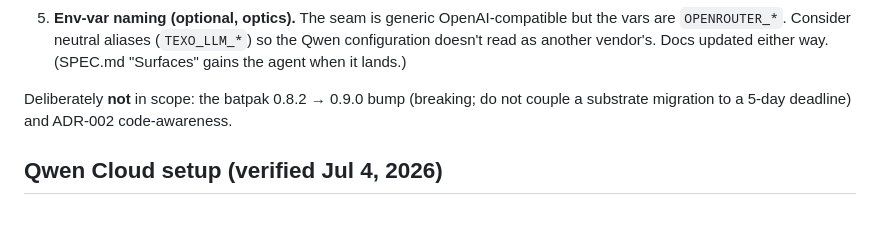
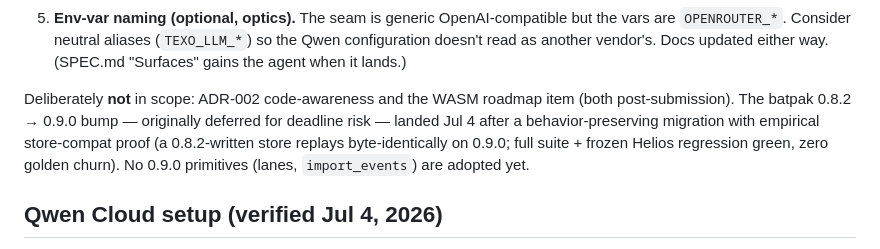
Before and after one commit to heyoub/texo, a Markdown page: HACKATHON.md, the part around the change. Drawn GitHub-style; blank space fills up the shorter version.

Commit message:
HACKATHON.md: batpak 0.9.0 landed (was deferred), scope note updated
Co-Authored-By: Claude Fable 5 <noreply@anthropic.com>
Claude-Session: https://claude.ai/code/session_01LdKLJmRK1JFc8zVb6Z6Rh3

```diff
--- a/HACKATHON.md
+++ b/HACKATHON.md
@@ -61,8 +61,12 @@ description must say so explicitly.
    so the Qwen configuration doesn't read as another vendor's. Docs updated
    either way. (SPEC.md "Surfaces" gains the agent when it lands.)
 
-Deliberately **not** in scope: the batpak 0.8.2 → 0.9.0 bump (breaking; do not
-couple a substrate migration to a 5-day deadline) and ADR-002 code-awareness.
+Deliberately **not** in scope: ADR-002 code-awareness and the WASM roadmap
+item (both post-submission). The batpak 0.8.2 → 0.9.0 bump — originally
+deferred for deadline risk — landed Jul 4 after a behavior-preserving
+migration with empirical store-compat proof (a 0.8.2-written store replays
+byte-identically on 0.9.0; full suite + frozen Helios regression green, zero
+golden churn). No 0.9.0 primitives (lanes, `import_events`) are adopted yet.
 
 ## Qwen Cloud setup (verified Jul 4, 2026)
 
```
